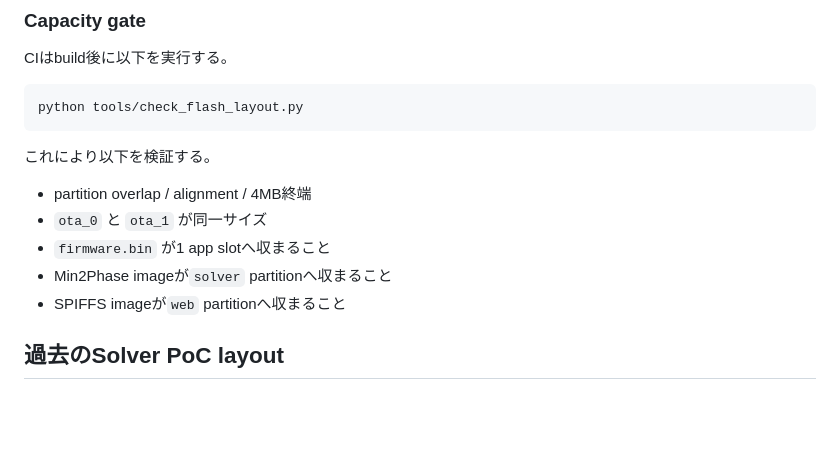
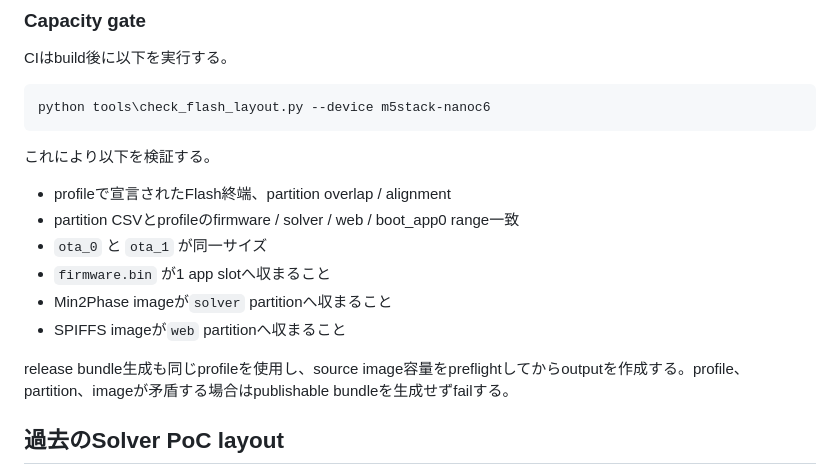
Before and after one commit to miso-develop/cube-scrambler-m5stack, a Markdown page: docs/BUILD.md, the part around one of its changes. Rendered like a GitHub page; blank space fills up the shorter version.

````diff
--- a/docs/BUILD.md
+++ b/docs/BUILD.md
@@ -76,16 +93,19 @@ Solver tableとWeb UIはapplication OTAとは独立したdata partitionである
 CIはbuild後に以下を実行する。
 
 ```cmd
-python tools/check_flash_layout.py
+python tools\check_flash_layout.py --device m5stack-nanoc6
 ```
 
 これにより以下を検証する。
 
-- partition overlap / alignment / 4MB終端
+- profileで宣言されたFlash終端、partition overlap / alignment
+- partition CSVとprofileのfirmware / solver / web / boot_app0 range一致
 - `ota_0` と `ota_1` が同一サイズ
 - `firmware.bin` が1 app slotへ収まること
 - Min2Phase imageが`solver` partitionへ収まること
 - SPIFFS imageが`web` partitionへ収まること
+
+release bundle生成も同じprofileを使用し、source image容量をpreflightしてからoutputを作成する。profile、partition、imageが矛盾する場合はpublishable bundleを生成せずfailする。
 
 ## 過去のSolver PoC layout
 
````
Also changed, not shown: other parts of docs/BUILD.md (+30 -8 lines).
